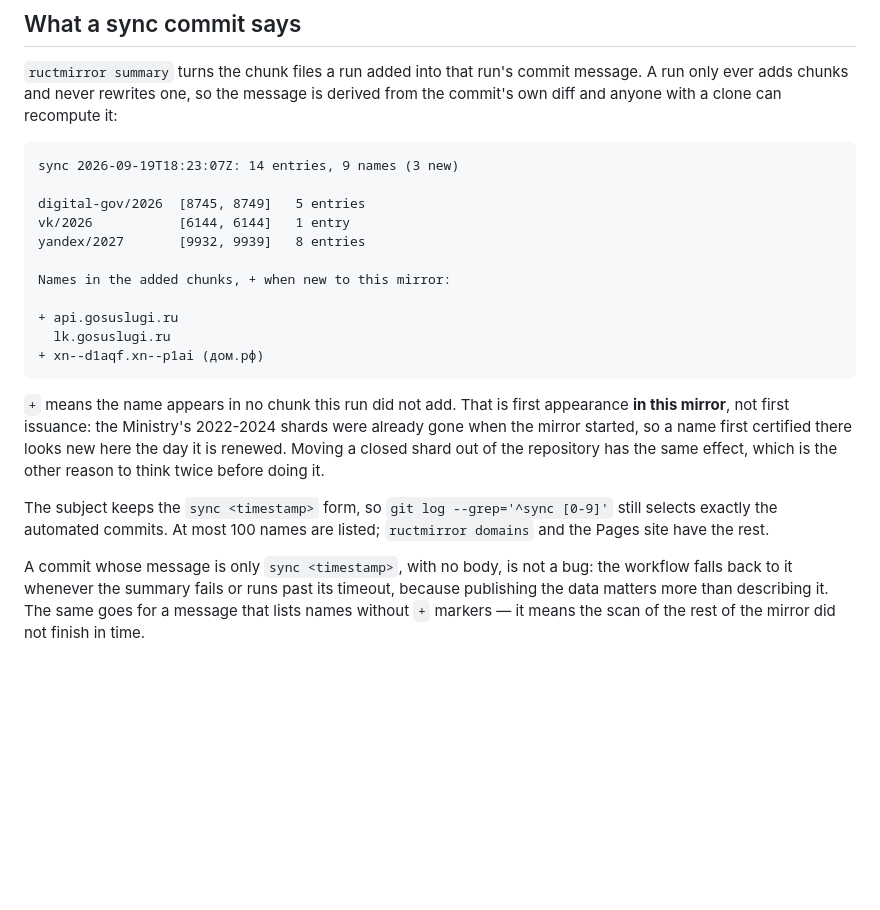
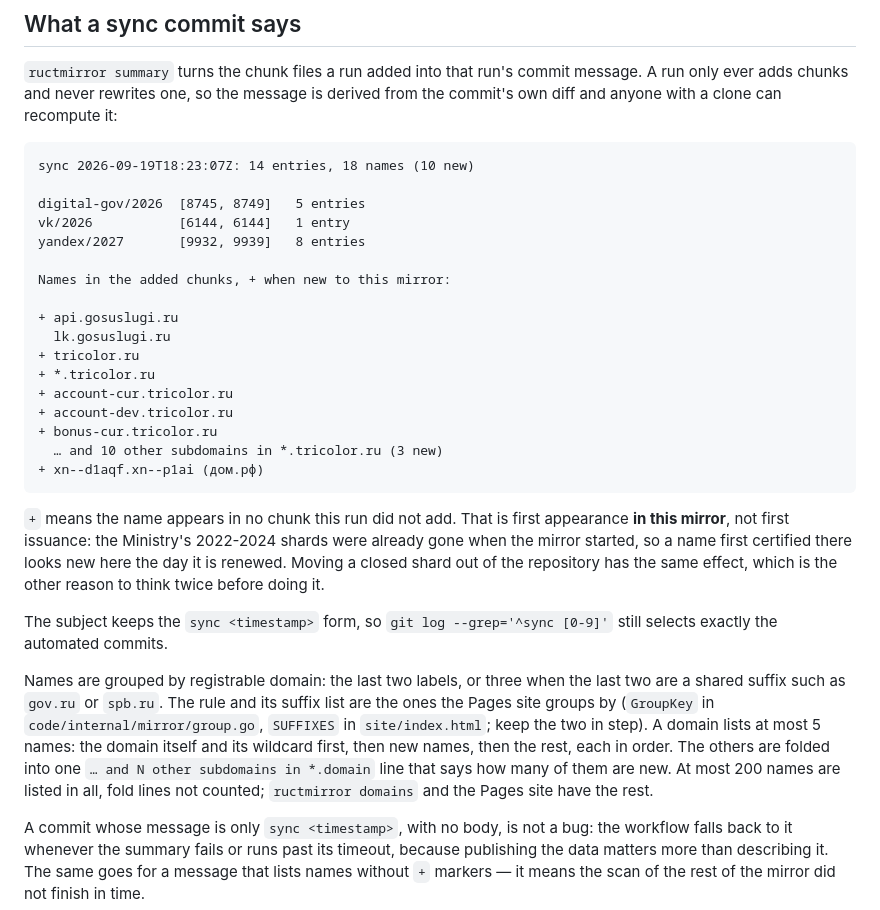
Before and after one commit to ru-ct-mirror/ru-ct-mirror, a Markdown page: docs/OPERATIONS.md, the part around the change. GitHub-like rendering; blank space fills up the shorter version.

Commit message:
Describe domain grouping in sync commit messages
Needs ru-ct-mirror/ructmirror#group-names-by-domain merged; the run after
the merge picks the code up by itself.

- README: names are grouped by registrable domain, at most 5 per domain
  with the rest folded into one line, and the cap is now 200 names.
- OPERATIONS: the example message shows a folded group, and the section
  spells out the grouping rule, the order inside a group, and that fold
  lines do not count towards the cap.

Co-Authored-By: Claude Opus 5.5 <noreply@anthropic.com>

````diff
--- a/docs/OPERATIONS.md
+++ b/docs/OPERATIONS.md
@@ -130,7 +130,7 @@ message. A run only ever adds chunks and never rewrites one, so the message is
 derived from the commit's own diff and anyone with a clone can recompute it:
 
 ```
-sync 2026-09-19T18:23:07Z: 14 entries, 9 names (3 new)
+sync 2026-09-19T18:23:07Z: 14 entries, 18 names (10 new)
 
 digital-gov/2026  [8745, 8749]   5 entries
 vk/2026           [6144, 6144]   1 entry
@@ -140,6 +140,12 @@ Names in the added chunks, + when new to this mirror:
 
 + api.gosuslugi.ru
   lk.gosuslugi.ru
++ tricolor.ru
++ *.tricolor.ru
++ account-cur.tricolor.ru
++ account-dev.tricolor.ru
++ bonus-cur.tricolor.ru
+  … and 10 other subdomains in *.tricolor.ru (3 new)
 + xn--d1aqf.xn--p1ai (дом.рф)
 ```
 
@@ -151,7 +157,16 @@ repository has the same effect, which is the other reason to think twice
 before doing it.
 
 The subject keeps the `sync <timestamp>` form, so `git log --grep='^sync [0-9]'`
-still selects exactly the automated commits. At most 100 names are listed;
+still selects exactly the automated commits.
+
+Names are grouped by registrable domain: the last two labels, or three when
+the last two are a shared suffix such as `gov.ru` or `spb.ru`. The rule and its
+suffix list are the ones the Pages site groups by (`GroupKey` in
+`code/internal/mirror/group.go`, `SUFFIXES` in `site/index.html`; keep the two
+in step). A domain lists at most 5 names: the domain itself and its wildcard
+first, then new names, then the rest, each in order. The others are folded
+into one `… and N other subdomains in *.domain` line that says how many of them
+are new. At most 200 names are listed in all, fold lines not counted;
 `ructmirror domains` and the Pages site have the rest.
 
 A commit whose message is only `sync <timestamp>`, with no body, is not a bug:
````
Also changed, not shown: README.md (+4 -1 lines).
